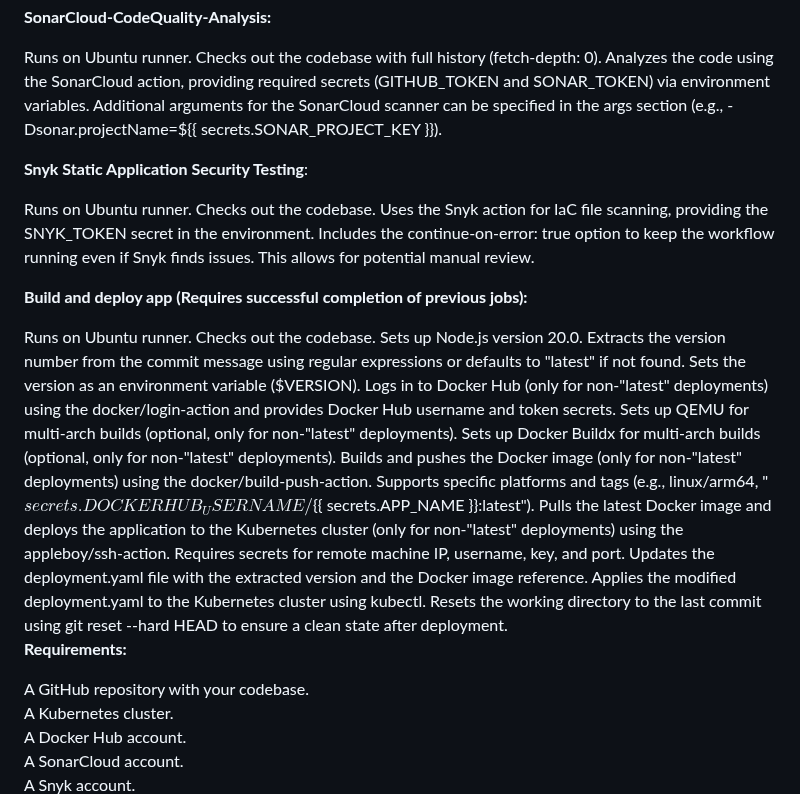
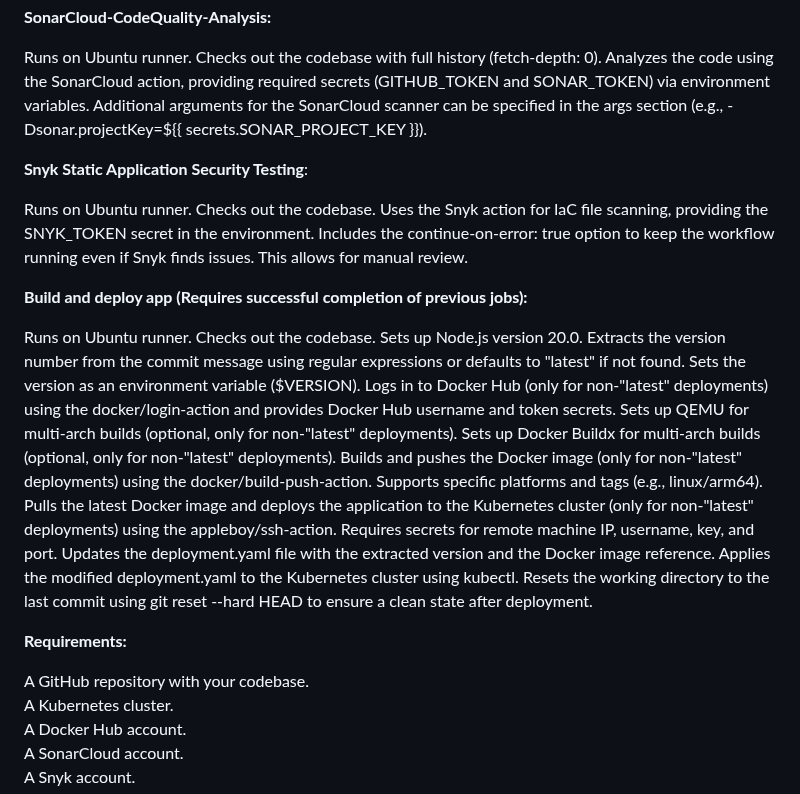
Before and after one commit to eli-pavlov/realtime-cicd-project, a Markdown page: README.md, the part around one of its changes. Rendered like a GitHub page.

```diff
--- a/README.md
+++ b/README.md
@@ -42,14 +42,14 @@ Secure Deployment: Requires secrets for Docker Hub login, remote machine access,
 Runs on Ubuntu runner.
 Checks out the codebase with full history (fetch-depth: 0).
 Analyzes the code using the SonarCloud action, providing required secrets (GITHUB_TOKEN and SONAR_TOKEN) via environment variables.
-Additional arguments for the SonarCloud scanner can be specified in the args section (e.g., -Dsonar.projectName=${{ secrets.SONAR_PROJECT_KEY }}).
+Additional arguments for the SonarCloud scanner can be specified in the args section (e.g., -Dsonar.projectKey=${{ secrets.SONAR_PROJECT_KEY }}).
 
 **Snyk Static Application Security Testing**:
 
 Runs on Ubuntu runner.
 Checks out the codebase.
 Uses the Snyk action for IaC file scanning, providing the SNYK_TOKEN secret in the environment.
-Includes the continue-on-error: true option to keep the workflow running even if Snyk finds issues. This allows for potential manual review.
+Includes the continue-on-error: true option to keep the workflow running even if Snyk finds issues. This allows for manual review.
 
 **Build and deploy app (Requires successful completion of previous jobs):**
 
@@ -61,11 +61,12 @@ Sets the version as an environment variable ($VERSION).
 Logs in to Docker Hub (only for non-"latest" deployments) using the docker/login-action and provides Docker Hub username and token secrets.
 Sets up QEMU for multi-arch builds (optional, only for non-"latest" deployments).
 Sets up Docker Buildx for multi-arch builds (optional, only for non-"latest" deployments).
-Builds and pushes the Docker image (only for non-"latest" deployments) using the docker/build-push-action. Supports specific platforms and tags (e.g., linux/arm64, "${{ secrets.DOCKERHUB_USERNAME }}/${{ secrets.APP_NAME }}:latest").
+Builds and pushes the Docker image (only for non-"latest" deployments) using the docker/build-push-action. Supports specific platforms and tags (e.g., linux/arm64).
 Pulls the latest Docker image and deploys the application to the Kubernetes cluster (only for non-"latest" deployments) using the appleboy/ssh-action. Requires secrets for remote machine IP, username, key, and port.
 Updates the deployment.yaml file with the extracted version and the Docker image reference.
 Applies the modified deployment.yaml to the Kubernetes cluster using kubectl.
 Resets the working directory to the last commit using git reset --hard HEAD to ensure a clean state after deployment.<br>
+
 **Requirements:**
 
 A GitHub repository with your codebase.<br>
@@ -73,4 +74,5 @@ A Kubernetes cluster.<br>
 A Docker Hub account.<br>
 A SonarCloud account.<br>
 A Snyk account.<br>
+
 $--$
```
Also changed, not shown: other parts of README.md (+2 -1 lines).
